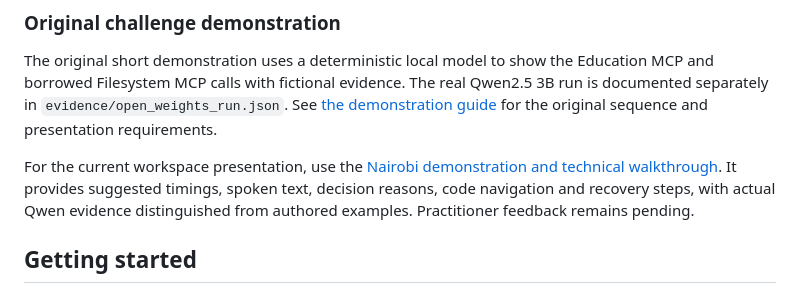
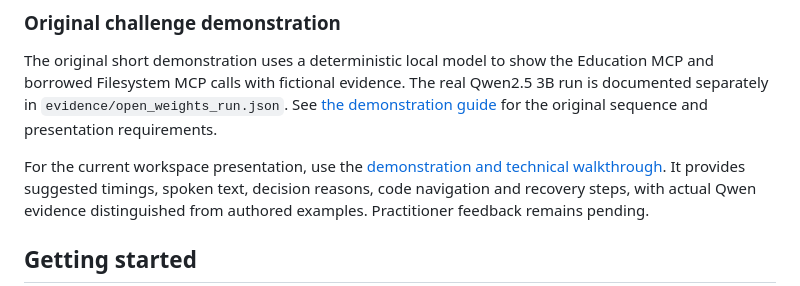
Before and after one commit to buriro-ezekia/mwalimulens-agent, a Markdown page: README.md, the part around the change. GitHub-like rendering.

Commit message:
Make demonstration documentation reusable

```diff
--- a/README.md
+++ b/README.md
@@ -53,7 +53,7 @@ See [the demonstration guide](docs/demo-guide.md) for the original sequence and
 presentation requirements.
 
 For the current workspace presentation, use the
-[Nairobi demonstration and technical walkthrough](docs/nairobi-demo-walkthrough.md).
+[demonstration and technical walkthrough](docs/demo-walkthrough.md).
 It provides suggested timings, spoken text, decision reasons, code navigation
 and recovery steps, with actual Qwen evidence distinguished from authored examples.
 Practitioner feedback remains pending.
```
Also changed, not shown: docs/demo-walkthrough.md (renamed from docs/nairobi-demo-walkthrough.md, +3 -3 lines), docs/offline-demo.md (+1 -1 lines).
